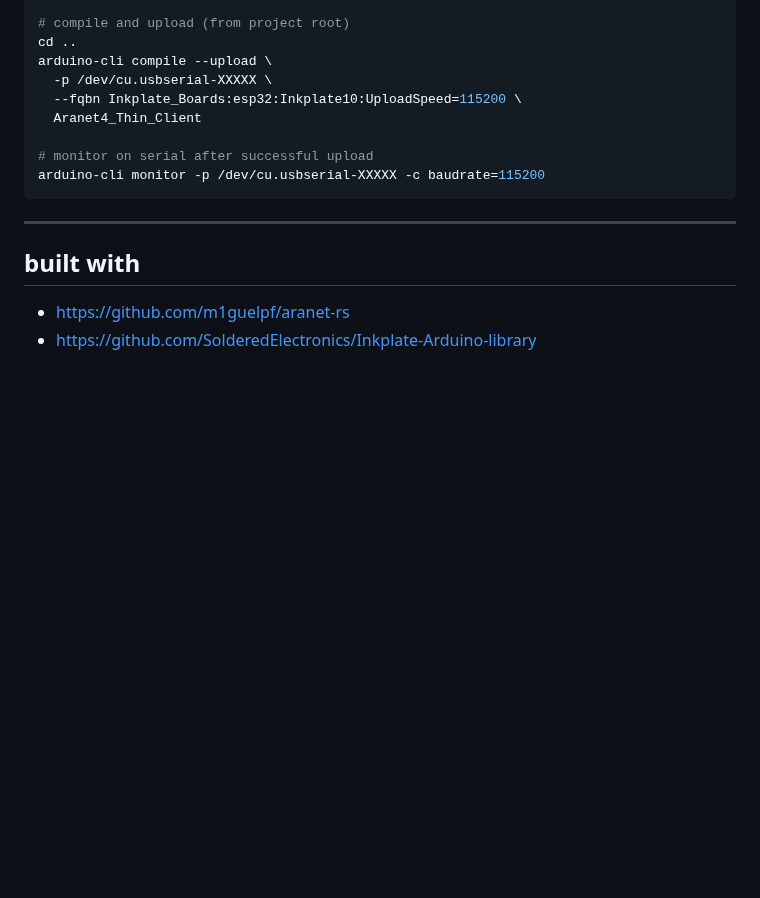
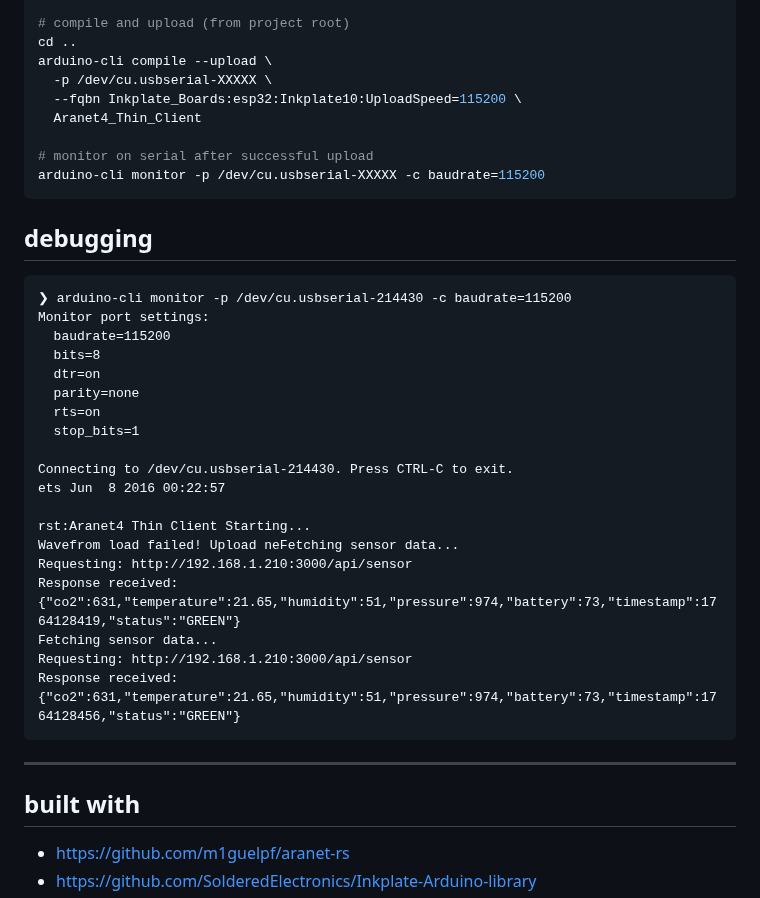
Before and after one commit to djanatyn/inkplate10-aranet4, a Markdown page: README.md, the part around the change. Rendered like a GitHub page; blank space fills up the shorter version.

Commit message:
add debugging section

````diff
--- a/README.md
+++ b/README.md
@@ -146,6 +146,32 @@ arduino-cli compile --upload \
 arduino-cli monitor -p /dev/cu.usbserial-XXXXX -c baudrate=115200
 ```
 
+## debugging
+
+```
+❯ arduino-cli monitor -p /dev/cu.usbserial-214430 -c baudrate=115200
+Monitor port settings:
+  baudrate=115200
+  bits=8
+  dtr=on
+  parity=none
+  rts=on
+  stop_bits=1
+
+Connecting to /dev/cu.usbserial-214430. Press CTRL-C to exit.
+ets Jun  8 2016 00:22:57
+
+rst:Aranet4 Thin Client Starting...
+Wavefrom load failed! Upload neFetching sensor data...
+Requesting: http://192.168.1.210:3000/api/sensor
+Response received:
+{"co2":631,"temperature":21.65,"humidity":51,"pressure":974,"battery":73,"timestamp":1764128419,"status":"GREEN"}
+Fetching sensor data...
+Requesting: http://192.168.1.210:3000/api/sensor
+Response received:
+{"co2":631,"temperature":21.65,"humidity":51,"pressure":974,"battery":73,"timestamp":1764128456,"status":"GREEN"}
+```
+
 ---
 
 ## built with
````
